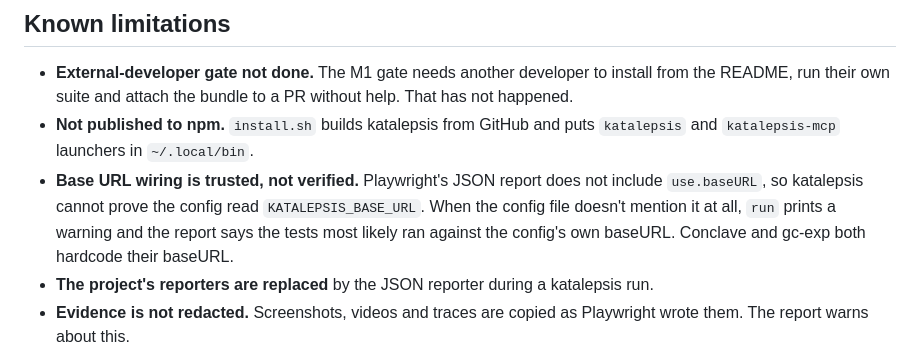
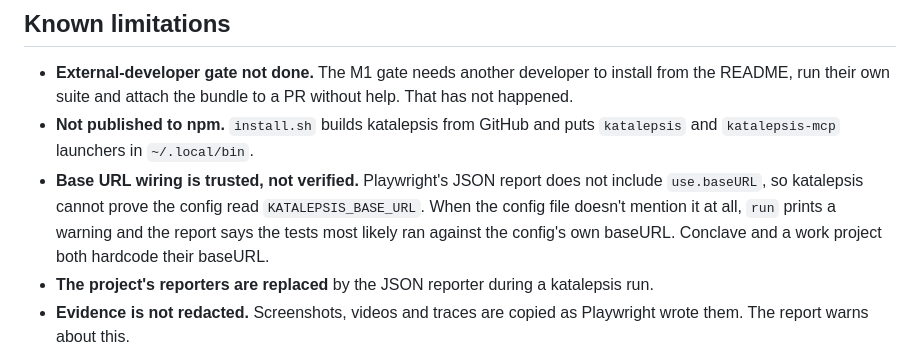
Before and after one commit to glamboyosa/katalepsis, a Markdown page: IMPLEMENTATION_STATUS.md, the part around the change. Rendered like a GitHub page.

Commit message:
Stop naming a work project in the status doc

```diff
--- a/IMPLEMENTATION_STATUS.md
+++ b/IMPLEMENTATION_STATUS.md
@@ -129,7 +129,7 @@ M2, on macOS with Node 23.9.0, demo form at `http://127.0.0.1:4173`:
 
 - **External-developer gate not done.** The M1 gate needs another developer to install from the README, run their own suite and attach the bundle to a PR without help. That has not happened.
 - **Not published to npm.** `install.sh` builds katalepsis from GitHub and puts `katalepsis` and `katalepsis-mcp` launchers in `~/.local/bin`.
-- **Base URL wiring is trusted, not verified.** Playwright's JSON report does not include `use.baseURL`, so katalepsis cannot prove the config read `KATALEPSIS_BASE_URL`. When the config file doesn't mention it at all, `run` prints a warning and the report says the tests most likely ran against the config's own baseURL. Conclave and gc-exp both hardcode their baseURL.
+- **Base URL wiring is trusted, not verified.** Playwright's JSON report does not include `use.baseURL`, so katalepsis cannot prove the config read `KATALEPSIS_BASE_URL`. When the config file doesn't mention it at all, `run` prints a warning and the report says the tests most likely ran against the config's own baseURL. Conclave and a work project both hardcode their baseURL.
 - **The project's reporters are replaced** by the JSON reporter during a katalepsis run.
 - **Evidence is not redacted.** Screenshots, videos and traces are copied as Playwright wrote them. The report warns about this.
 - **Inline attachments** (`testInfo.attach` with a body instead of a path) are counted but not bundled.
```
